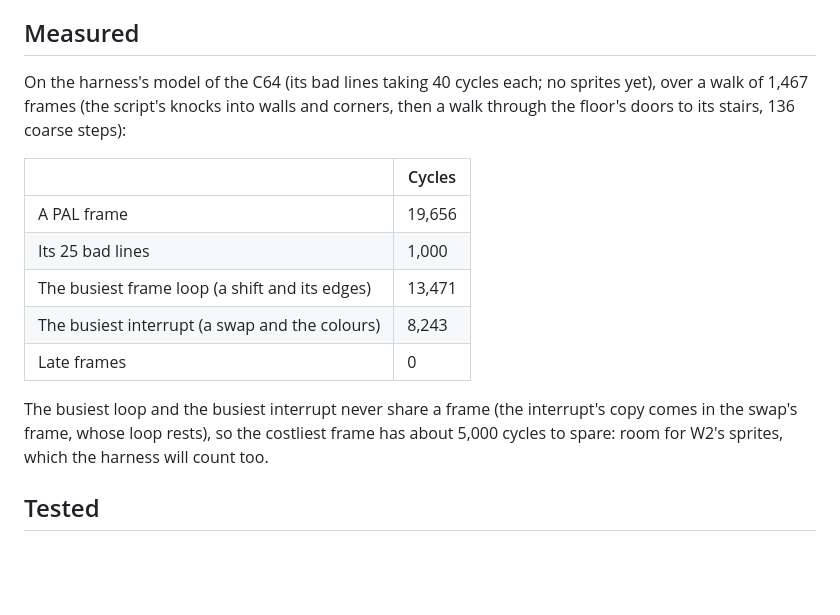
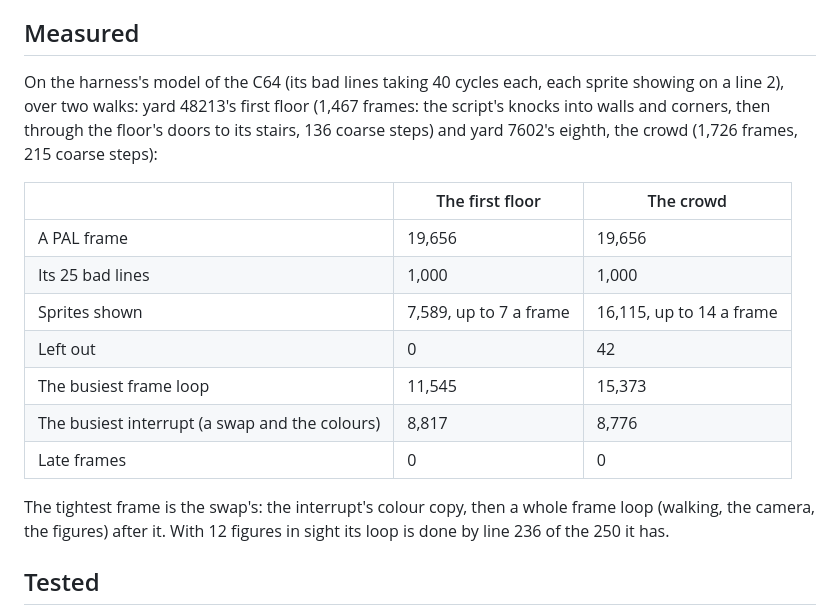
Before and after one commit to jedi12many/a-platform-between, a Markdown page: docs/walk.md, the part around the change. Rendered like a GitHub page; blank space fills up the shorter version.

Commit message:
Walk W2: measured on both floors
Co-Authored-By: Claude Opus 5.5 <noreply@anthropic.com>
Claude-Session: https://claude.ai/code/session_01QhNQMJJDFnQHNMVoPgWuNd

```diff
--- a/docs/walk.md
+++ b/docs/walk.md
@@ -147,21 +147,24 @@ being looked at when its square is inside the window's edge squares.
 
 ## Measured
 
-On the harness's model of the C64 (its bad lines taking 40 cycles each; no sprites yet),
-over a walk of 1,467 frames (the script's knocks into walls and corners, then a walk
-through the floor's doors to its stairs, 136 coarse steps):
+On the harness's model of the C64 (its bad lines taking 40 cycles each, each sprite
+showing on a line 2), over two walks: yard 48213's first floor (1,467 frames: the script's
+knocks into walls and corners, then through the floor's doors to its stairs, 136 coarse
+steps) and yard 7602's eighth, the crowd (1,726 frames, 215 coarse steps):
 
-| | Cycles |
-|---|---|
-| A PAL frame | 19,656 |
-| Its 25 bad lines | 1,000 |
-| The busiest frame loop (a shift and its edges) | 13,471 |
-| The busiest interrupt (a swap and the colours) | 8,243 |
-| Late frames | 0 |
+| | The first floor | The crowd |
+|---|---|---|
+| A PAL frame | 19,656 | 19,656 |
+| Its 25 bad lines | 1,000 | 1,000 |
+| Sprites shown | 7,589, up to 7 a frame | 16,115, up to 14 a frame |
+| Left out | 0 | 42 |
+| The busiest frame loop | 11,545 | 15,373 |
+| The busiest interrupt (a swap and the colours) | 8,817 | 8,776 |
+| Late frames | 0 | 0 |
 
-The busiest loop and the busiest interrupt never share a frame (the interrupt's copy comes
-in the swap's frame, whose loop rests), so the costliest frame has about 5,000 cycles to
-spare: room for W2's sprites, which the harness will count too.
+The tightest frame is the swap's: the interrupt's colour copy, then a whole frame loop
+(walking, the camera, the figures) after it. With 12 figures in sight its loop is done by
+line 236 of the 250 it has.
 
 ## Tested
 
```
